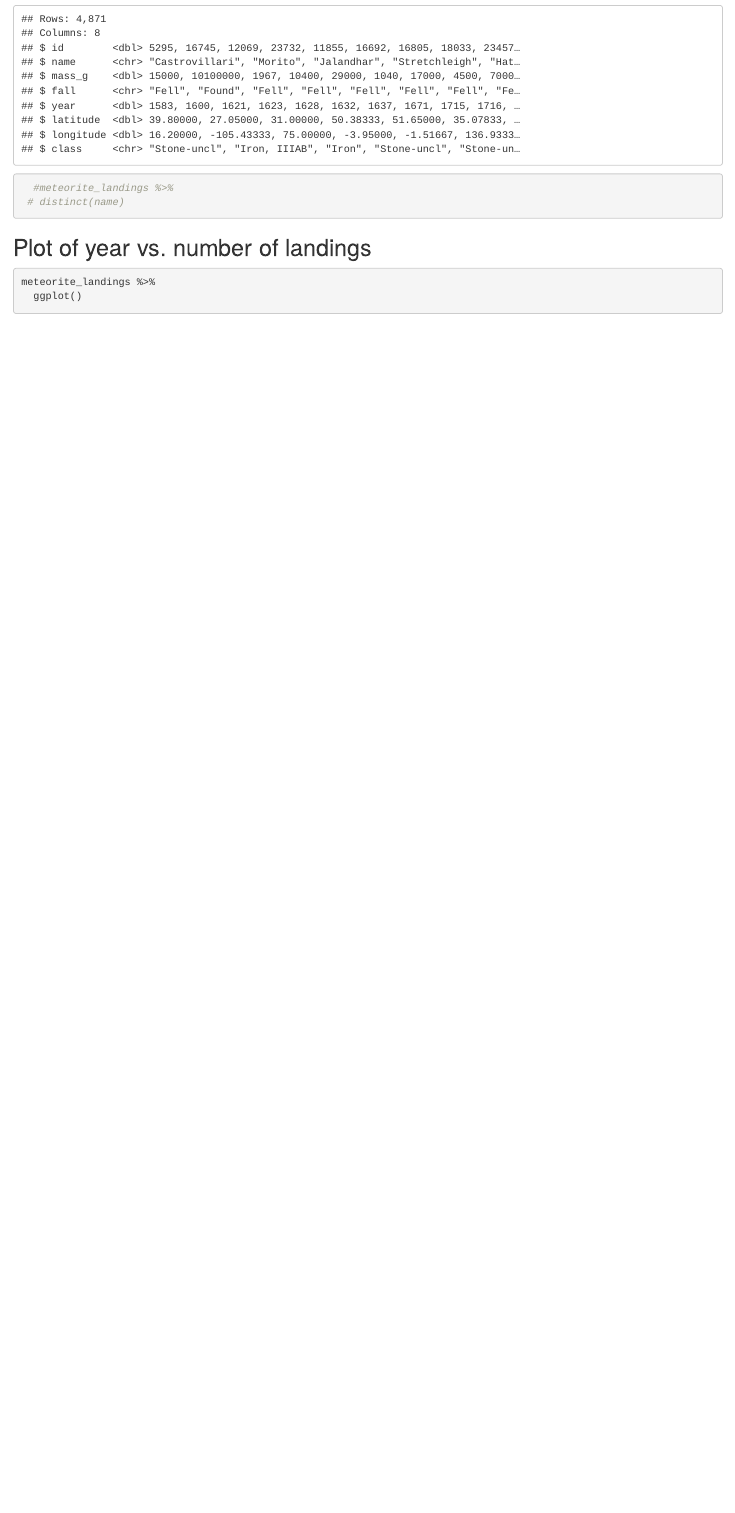
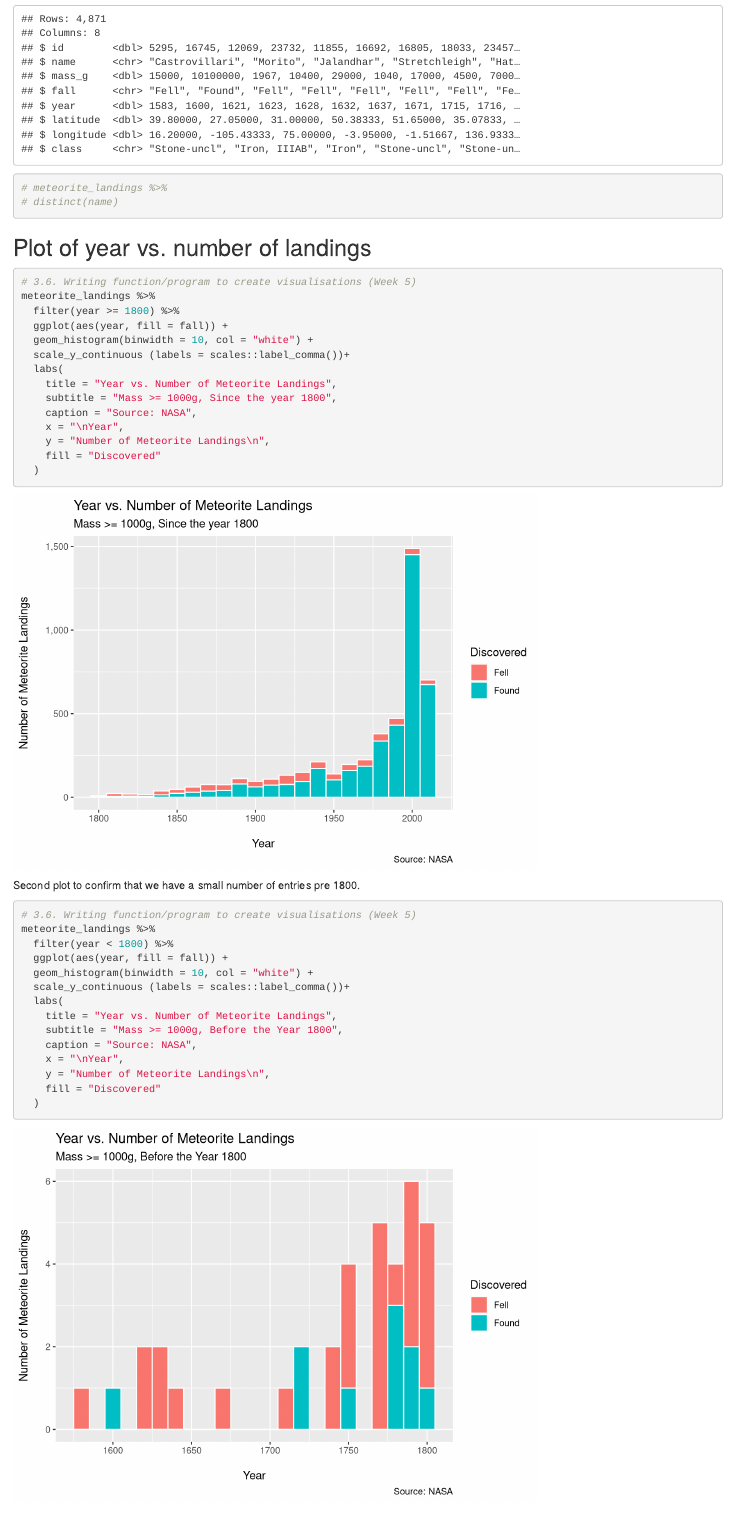
Before and after one commit to dataquine/pda_lesley_duff, an R Markdown document (meteorites/plotting.Rmd): the page in a window 1100 px wide, from 1200 px down. Rendered offline with R 4.5, knitr and Pandoc, with nearby package versions.

Commit message:
Plots of meteorite falls by year

````diff
--- a/meteorites/plotting.Rmd
+++ b/meteorites/plotting.Rmd
@@ -14,19 +14,48 @@ library(tidyverse)
 ```
 
 ```{r}
-  meteorite_landings <- read_csv("clean_data/meteorite_landings.csv")
+meteorite_landings <- read_csv("clean_data/meteorite_landings.csv")
 
-  head(meteorite_landings)
-  dim(meteorite_landings)
-  glimpse(meteorite_landings)
+head(meteorite_landings)
+dim(meteorite_landings)
+glimpse(meteorite_landings)
 
-  #meteorite_landings %>%
- # distinct(name)
+# meteorite_landings %>%
+# distinct(name)
 ```
 
 ## Plot of year vs. number of landings
 
 ```{r}
+# 3.6. Writing function/program to create visualisations (Week 5)
 meteorite_landings %>%
-  ggplot()
+  filter(year >= 1800) %>%
+  ggplot(aes(year, fill = fall)) +
+  geom_histogram(binwidth = 10, col = "white") +
+  scale_y_continuous (labels = scales::label_comma())+
+  labs(
+    title = "Year vs. Number of Meteorite Landings",
+    subtitle = "Mass >= 1000g, Since the year 1800",
+    caption = "Source: NASA",
+    x = "\nYear",
+    y = "Number of Meteorite Landings\n",
+    fill = "Discovered"
+  )
 ```
+
+Second plot to confirm that we have a small number of entries pre 1800.
+
+```{r}
+# 3.6. Writing function/program to create visualisations (Week 5)
+meteorite_landings %>%
+  filter(year < 1800) %>%
+  ggplot(aes(year, fill = fall)) +
+  geom_histogram(binwidth = 10, col = "white") +
+  scale_y_continuous (labels = scales::label_comma())+
+  labs(
+    title = "Year vs. Number of Meteorite Landings",
+    subtitle = "Mass >= 1000g, Before the Year 1800",
+    caption = "Source: NASA",
+    x = "\nYear",
+    y = "Number of Meteorite Landings\n",
+    fill = "Discovered"
````
Also changed, not shown: meteorites/plotting.html, meteorites/plotting.Rmd (16 more changed lines).
